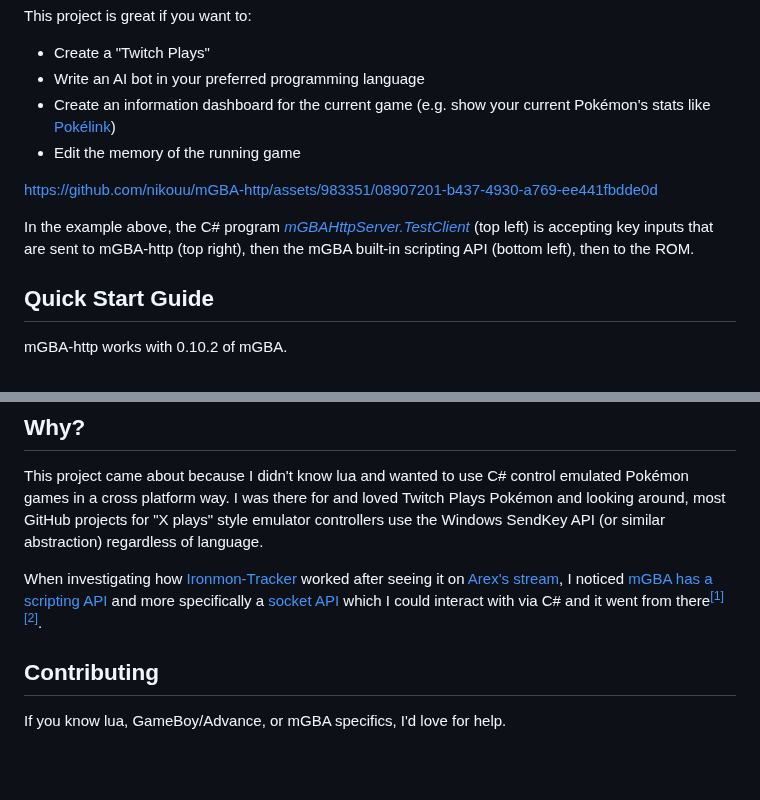
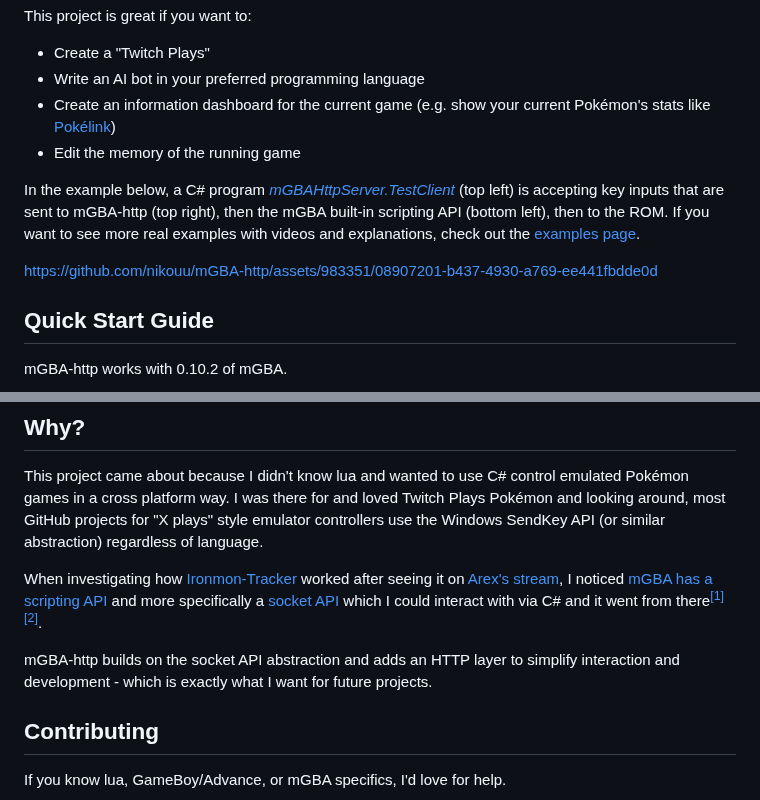
Before and after one commit to nikouu/mGBA-http, a Markdown page: README.md, 2 parts joined by grey strips. Drawn GitHub-style; blank space fills up the shorter version.

```diff
--- a/README.md
+++ b/README.md
@@ -10,9 +10,10 @@ This project is great if you want to:
 - Create an information dashboard for the current game (e.g. show your current Pokémon's stats like [Pokélink](https://twitter.com/pokelinkapp))
 - Edit the memory of the running game
 
+In the example below, a C# program _[mGBAHttpServer.TestClient](../src/mGBAHttpServer.TestClient)_ (top left) is accepting key inputs that are sent to mGBA-http (top right), then the mGBA built-in scripting API (bottom left), then to the ROM. If you want to see more real examples with videos and explanations, check out the [examples page](docs/Examples.md).
+
 https://github.com/nikouu/mGBA-http/assets/983351/08907201-b437-4930-a769-ee441fbdde0d
 
-In the example above, the C# program _[mGBAHttpServer.TestClient](../src/mGBAHttpServer.TestClient)_ (top left) is accepting key inputs that are sent to mGBA-http (top right), then the mGBA built-in scripting API (bottom left), then to the ROM.
 
 ## Quick Start Guide
 mGBA-http works with 0.10.2 of mGBA.
@@ -36,6 +37,8 @@ For a more in-depth guide with pictures, see the [Full Guide](docs/FullGuide.md)
 This project came about because I didn't know lua and wanted to use C# control emulated Pokémon games in a cross platform way. I was there for and loved Twitch Plays Pokémon and looking around, most GitHub projects for "X plays" style emulator controllers use the Windows SendKey API (or similar abstraction) regardless of language.
 
 When investigating how [Ironmon-Tracker](https://github.com/besteon/Ironmon-Tracker) worked after seeing it on [Arex's stream](https://www.twitch.tv/arex), I noticed [mGBA has a scripting API](https://mgba.io/docs/scripting.html) and more specifically a [socket API](https://mgba.io/docs/scripting.html#lua-root-socket) which I could interact with via C# and it went from there<sup>[[1]](https://github.com/nikouu/mGBA-lua-HelloWorld)</sup><sup>[[2]](https://github.com/nikouu/mGBA-lua-Socket)</sup>.
+
+mGBA-http builds on the socket API abstraction and adds an HTTP layer to simplify interaction and development - which is exactly what I want for future projects.
 
 ## Contributing
 If you know lua, GameBoy/Advance, or mGBA specifics, I'd love for help.
```
